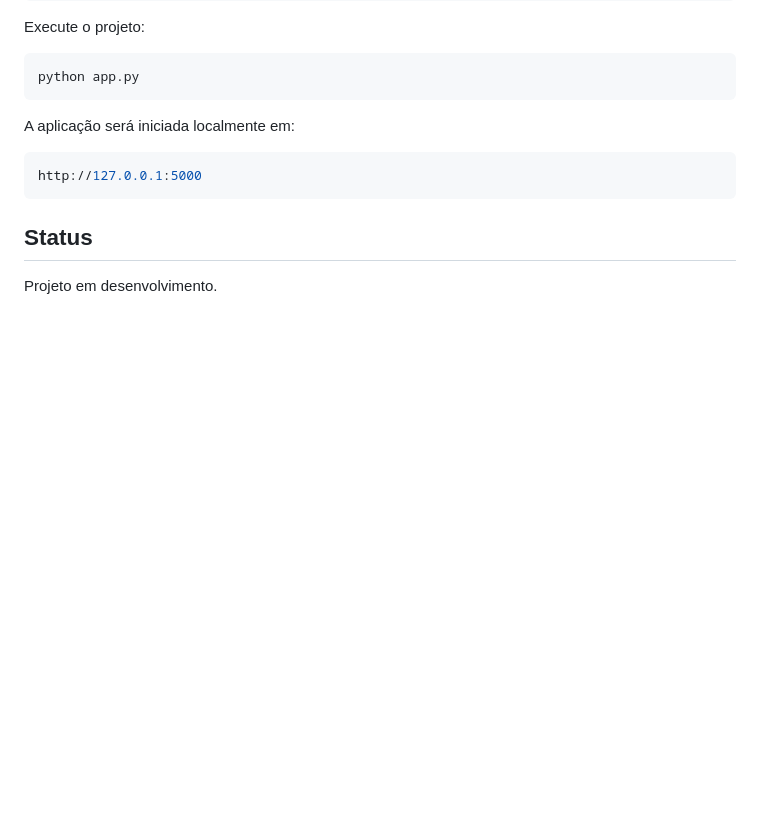
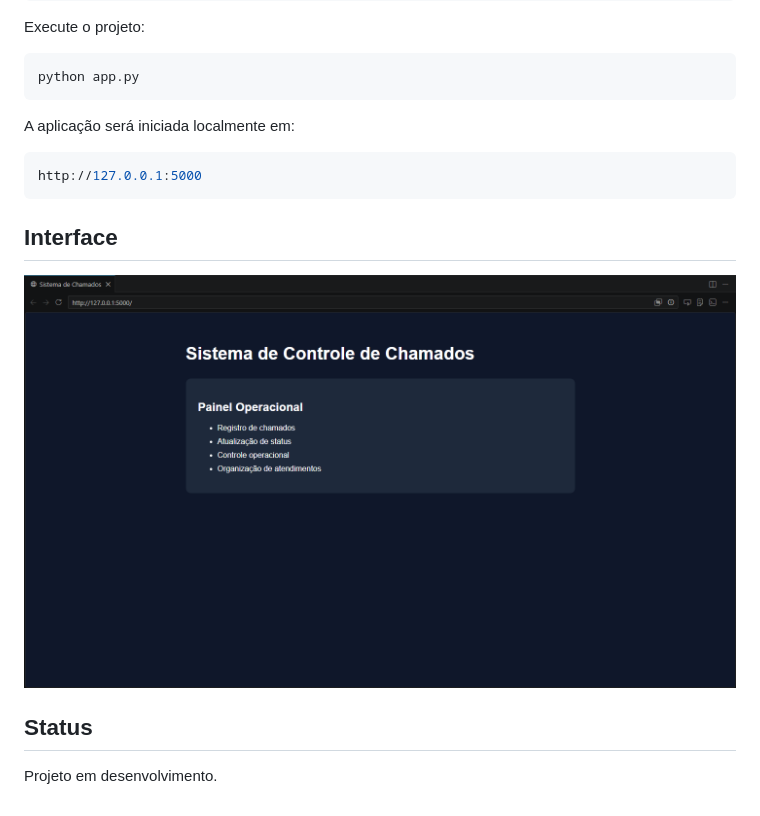
Before and after one commit to tullius-caesar/support-ticket-system, a Markdown page: README.md, the part around the change. GitHub-like rendering; pictures changed too: screenshots/sistema.png (added); blank space fills up the shorter version.

Commit message:
Add interface and screenshots

````diff
--- a/README.md
+++ b/README.md
@@ -61,6 +61,10 @@ A aplicação será iniciada localmente em:
 http://127.0.0.1:5000
 ```
 
+## Interface
+
+![Sistema](screenshots/sistema.png)
+
 ## Status
 
 Projeto em desenvolvimento.
````
Also changed, not shown: 3 other files.
